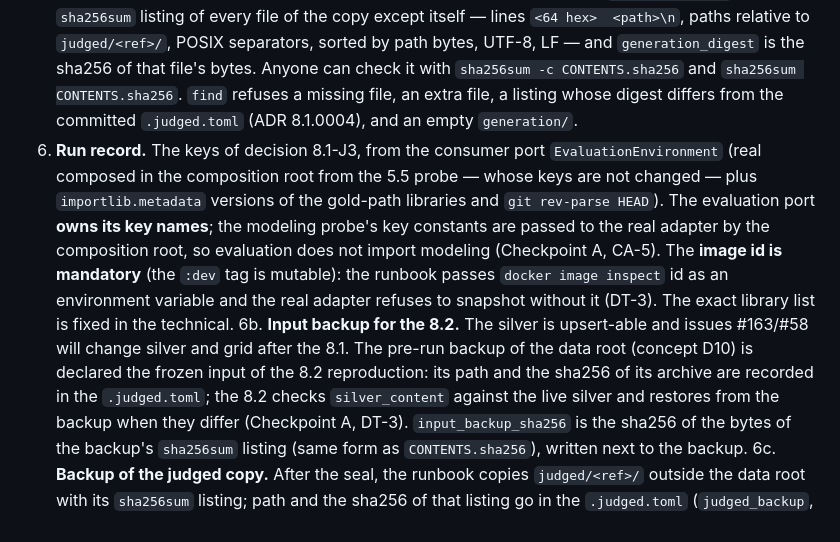
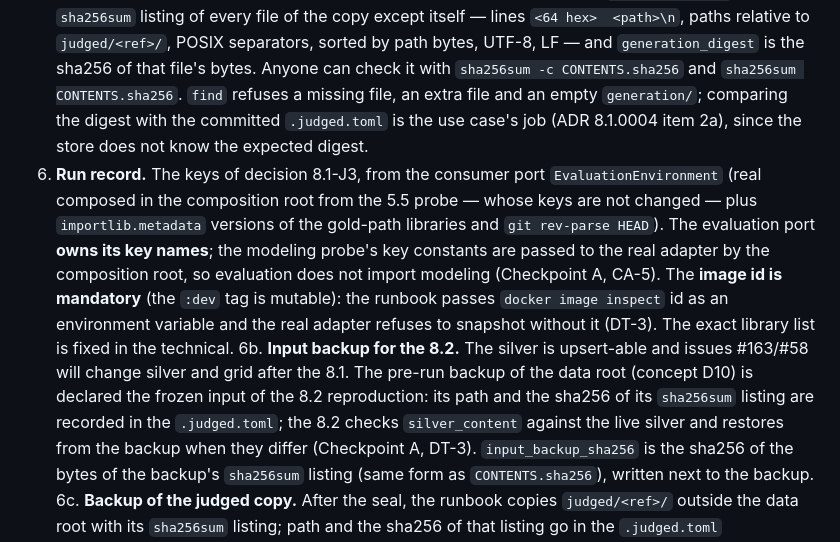
Before and after one commit to MarceloSanC/financial-forecasting, a Markdown page: docs/adr/8_1_0003-judged-generation-preserved-copy-run-record-attestation.md, the part around the change. Rendered like a GitHub page.

```diff
--- a/docs/adr/8_1_0003-judged-generation-preserved-copy-run-record-attestation.md
+++ b/docs/adr/8_1_0003-judged-generation-preserved-copy-run-record-attestation.md
@@ -121,8 +121,9 @@ Verificado: herdado · Sensibilidade pré-registrada: nenhuma · Reversível: si
    sorted by path bytes, UTF-8, LF — and `generation_digest` is the sha256 of
    that file's bytes. Anyone can check it with `sha256sum -c CONTENTS.sha256`
    and `sha256sum CONTENTS.sha256`. `find` refuses a missing file, an extra
-   file, a listing whose digest differs from the committed `.judged.toml`
-   (ADR 8.1.0004), and an empty `generation/`.
+   file and an empty `generation/`; comparing the digest with the committed
+   `.judged.toml` is the use case's job (ADR 8.1.0004 item 2a), since the store
+   does not know the expected digest.
 6. **Run record.** The keys of decision 8.1-J3, from the consumer port
    `EvaluationEnvironment` (real composed in the composition root from the 5.5
    probe — whose keys are not changed — plus `importlib.metadata` versions of
@@ -136,7 +137,7 @@ Verificado: herdado · Sensibilidade pré-registrada: nenhuma · Reversível: si
 6b. **Input backup for the 8.2.** The silver is upsert-able and issues #163/#58
    will change silver and grid after the 8.1. The pre-run backup of the data
    root (concept D10) is declared the frozen input of the 8.2 reproduction:
-   its path and the sha256 of its archive are recorded in the `.judged.toml`;
+   its path and the sha256 of its `sha256sum` listing are recorded in the `.judged.toml`;
    the 8.2 checks `silver_content` against the live silver and restores from
    the backup when they differ (Checkpoint A, DT-3). `input_backup_sha256` is
    the sha256 of the bytes of the backup's `sha256sum` listing (same form as
```
Also changed, not shown: docs/adr/8_1_0001-confirmatory-run-orchestration-guards-status-replay.md (+9 -5 lines), docs/adr/8_1_0004-single-judgment-attempt-log-committed-record-deviation.md (+6 -6 lines).
